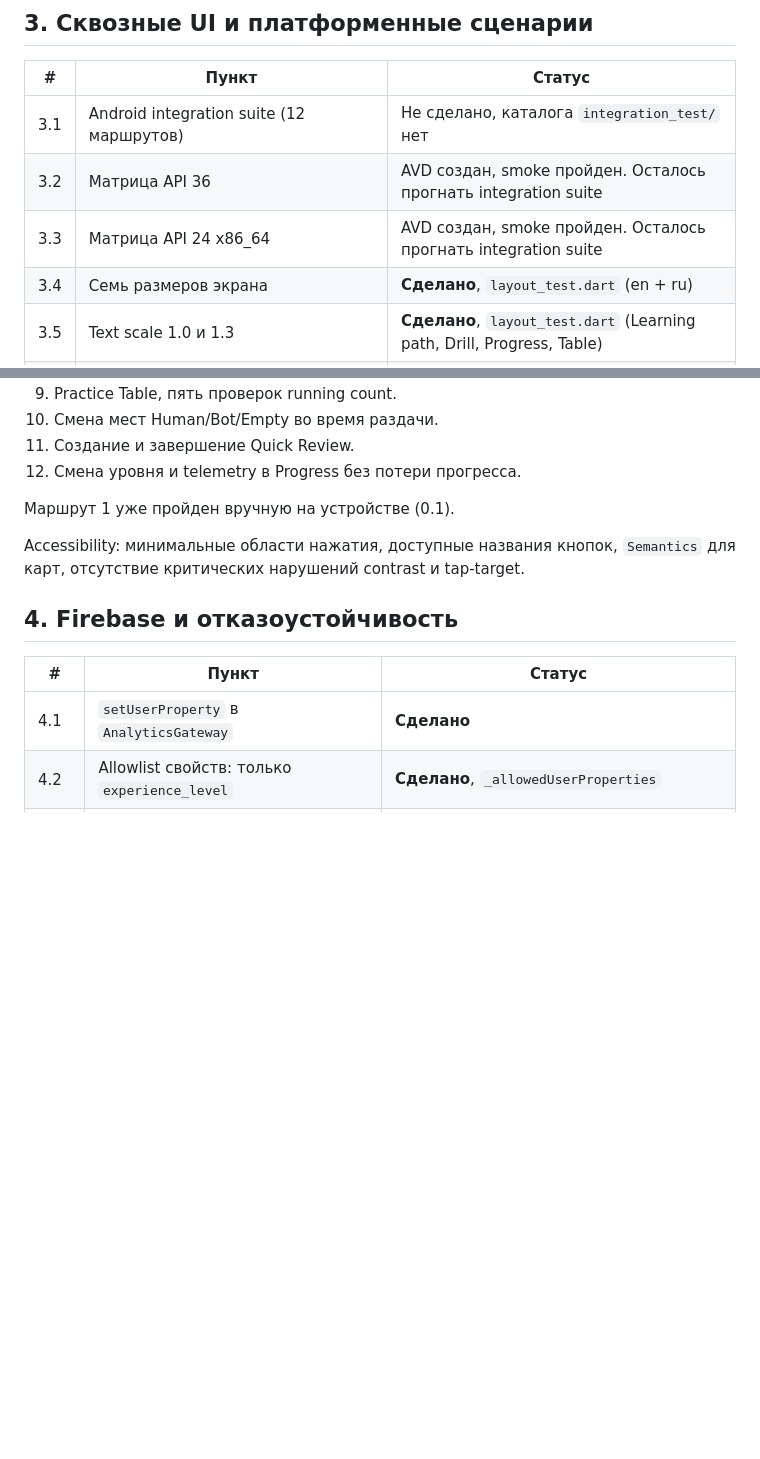
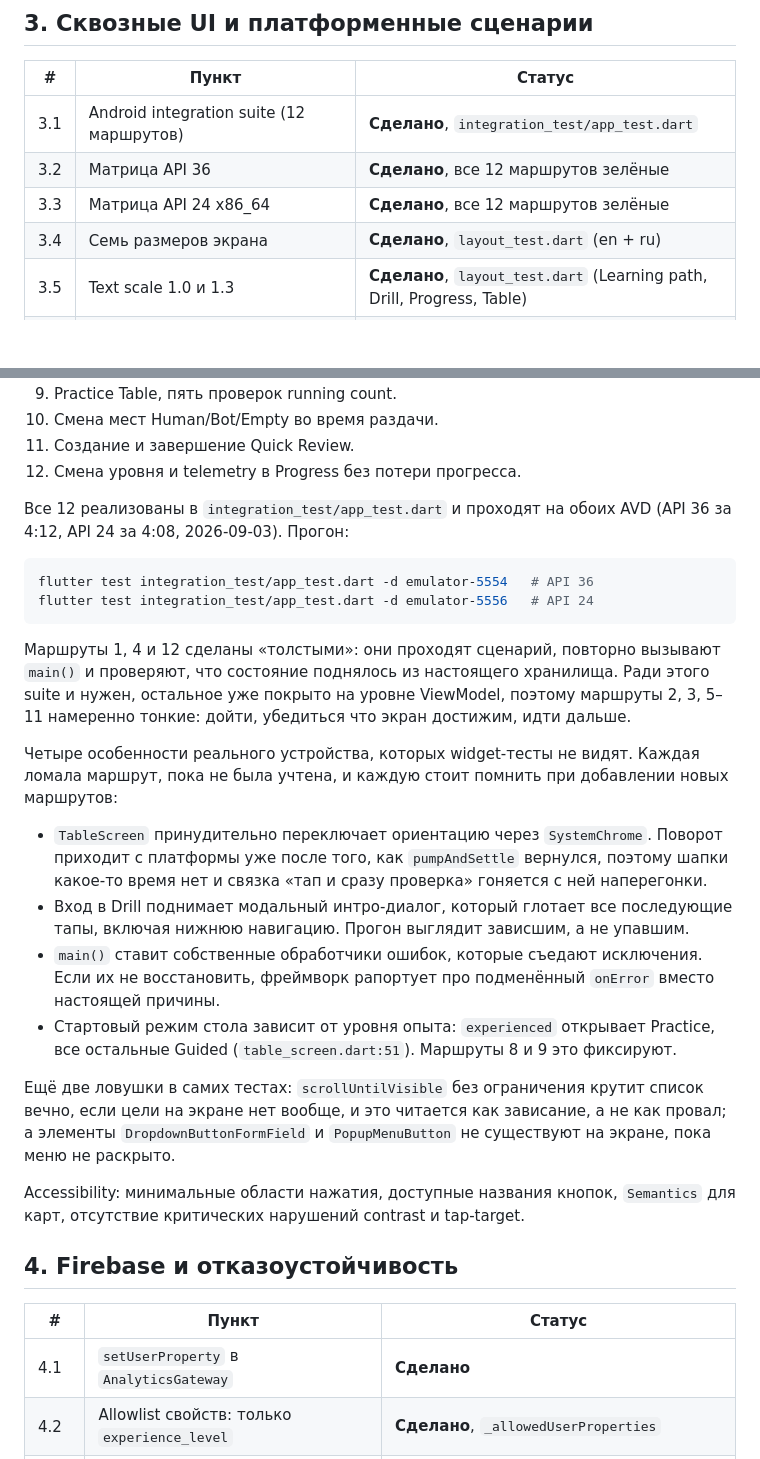
Before and after one commit to NerdySnake6/BlackjackAdvantageTrainer, a Markdown page: docs/QA_SPRINT.md, 2 parts joined by grey strips. GitHub-like rendering; blank space fills up the shorter version.

Commit message:
docs: record the integration suite passing on both API levels
All twelve routes green on API 36 and API 24, so section 3 moves from the
largest open block to mostly closed. What is left there is the lifecycle,
text-scale and accessibility work, plus the nightly workflow.

Writes down the four device-only behaviours that broke a route before they
were handled, and the two test-side traps, so the next person adding a route
does not rediscover them: the forced landscape rotation racing pumpAndSettle,
the modal drill intro swallowing taps, main() eating exceptions, the table
mode following the experience level, unbounded scrolling reading as a hang,
and dropdown and popup entries not existing until their menu is open.

````diff
--- a/docs/QA_SPRINT.md
+++ b/docs/QA_SPRINT.md
@@ -234,9 +234,9 @@ recovery-ключом, исходный ключ удалён. То есть и
 
 | # | Пункт | Статус |
 | --- | --- | --- |
-| 3.1 | Android integration suite (12 маршрутов) | Не сделано, каталога `integration_test/` нет |
-| 3.2 | Матрица API 36 | AVD создан, smoke пройден. Осталось прогнать integration suite |
-| 3.3 | Матрица API 24 x86_64 | AVD создан, smoke пройден. Осталось прогнать integration suite |
+| 3.1 | Android integration suite (12 маршрутов) | **Сделано**, `integration_test/app_test.dart` |
+| 3.2 | Матрица API 36 | **Сделано**, все 12 маршрутов зелёные |
+| 3.3 | Матрица API 24 x86_64 | **Сделано**, все 12 маршрутов зелёные |
 | 3.4 | Семь размеров экрана | **Сделано**, `layout_test.dart` (en + ru) |
 | 3.5 | Text scale 1.0 и 1.3 | **Сделано**, `layout_test.dart` (Learning path, Drill, Progress, Table) |
 | 3.6 | Airplane mode, сворачивание, kill процесса, обновление сборки | Частично: обновление проверено на устройстве (0.1), остальное нет |
@@ -264,7 +264,42 @@ Quick Review, Lesson, Progress.
 11. Создание и завершение Quick Review.
 12. Смена уровня и telemetry в Progress без потери прогресса.
 
-Маршрут 1 уже пройден вручную на устройстве (0.1).
+Все 12 реализованы в `integration_test/app_test.dart` и проходят на обоих AVD
+(API 36 за 4:12, API 24 за 4:08, 2026-09-03). Прогон:
+
+```sh
+flutter test integration_test/app_test.dart -d emulator-5554   # API 36
+flutter test integration_test/app_test.dart -d emulator-5556   # API 24
+```
+
+Маршруты 1, 4 и 12 сделаны «толстыми»: они проходят сценарий, повторно
+вызывают `main()` и проверяют, что состояние поднялось из настоящего
+хранилища. Ради этого suite и нужен, остальное уже покрыто на уровне
+ViewModel, поэтому маршруты 2, 3, 5–11 намеренно тонкие: дойти, убедиться что
+экран достижим, идти дальше.
+
+Четыре особенности реального устройства, которых widget-тесты не видят. Каждая
+ломала маршрут, пока не была учтена, и каждую стоит помнить при добавлении
+новых маршрутов:
+
+- `TableScreen` принудительно переключает ориентацию через `SystemChrome`.
+  Поворот приходит с платформы уже после того, как `pumpAndSettle` вернулся,
+  поэтому шапки какое-то время нет и связка «тап и сразу проверка» гоняется с
+  ней наперегонки.
+- Вход в Drill поднимает модальный интро-диалог, который глотает все
+  последующие тапы, включая нижнюю навигацию. Прогон выглядит зависшим, а не
+  упавшим.
+- `main()` ставит собственные обработчики ошибок, которые съедают исключения.
+  Если их не восстановить, фреймворк рапортует про подменённый `onError`
+  вместо настоящей причины.
+- Стартовый режим стола зависит от уровня опыта: `experienced` открывает
+  Practice, все остальные Guided (`table_screen.dart:51`). Маршруты 8 и 9 это
+  фиксируют.
+
+Ещё две ловушки в самих тестах: `scrollUntilVisible` без ограничения крутит
+список вечно, если цели на экране нет вообще, и это читается как зависание, а
+не как провал; а элементы `DropdownButtonFormField` и `PopupMenuButton` не
+существуют на экране, пока меню не раскрыто.
 
 Accessibility: минимальные области нажатия, доступные названия кнопок,
 `Semantics` для карт, отсутствие критических нарушений contrast и tap-target.
````
